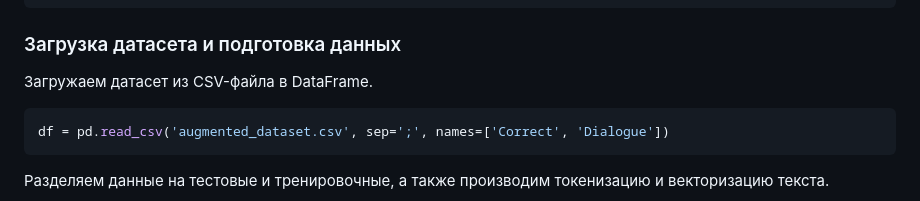
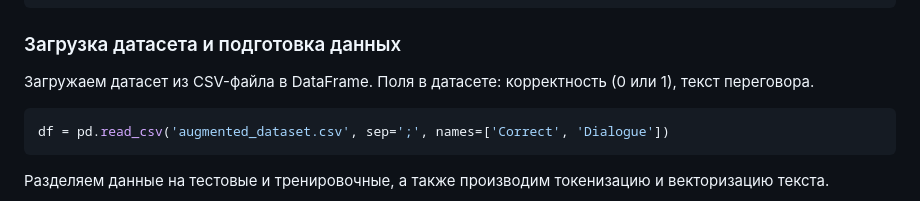
Before and after one commit to Cat-Programmers/AudioML, a Markdown page: README.md, the part around the change. GitHub-like rendering.

````diff
--- a/README.md
+++ b/README.md
@@ -30,7 +30,7 @@ import noisereduce as nr
 
 ### Загрузка датасета и подготовка данных
 
-Загружаем датасет из CSV-файла в DataFrame.
+Загружаем датасет из CSV-файла в DataFrame. Поля в датасете: корректность (0 или 1), текст переговора.
 
 ```python
 df = pd.read_csv('augmented_dataset.csv', sep=';', names=['Correct', 'Dialogue'])
````
